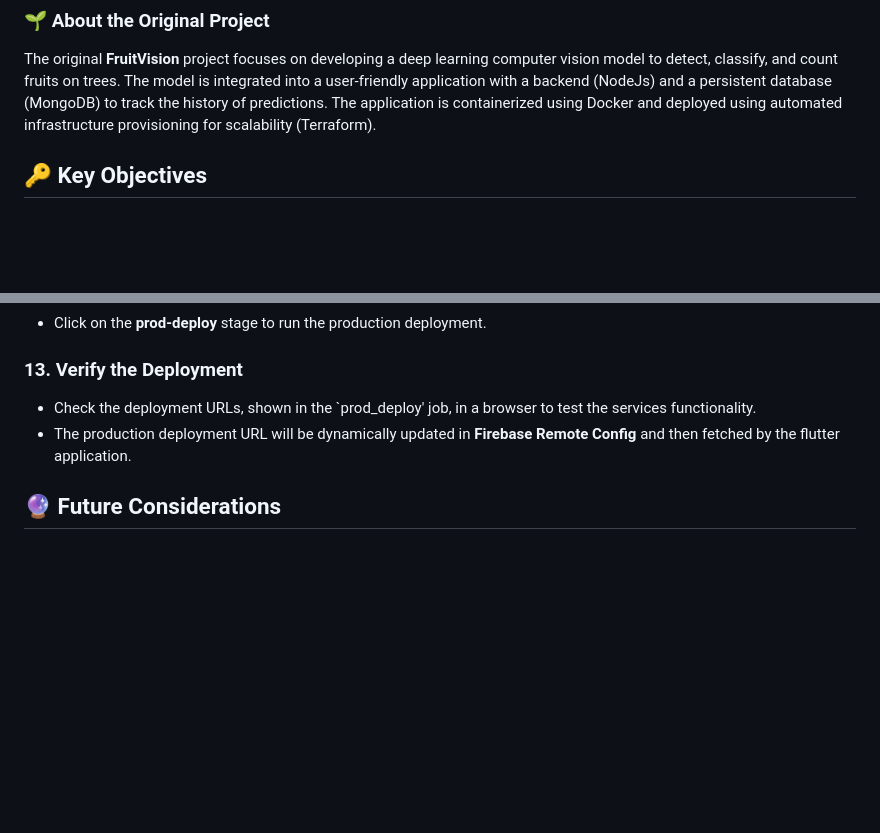
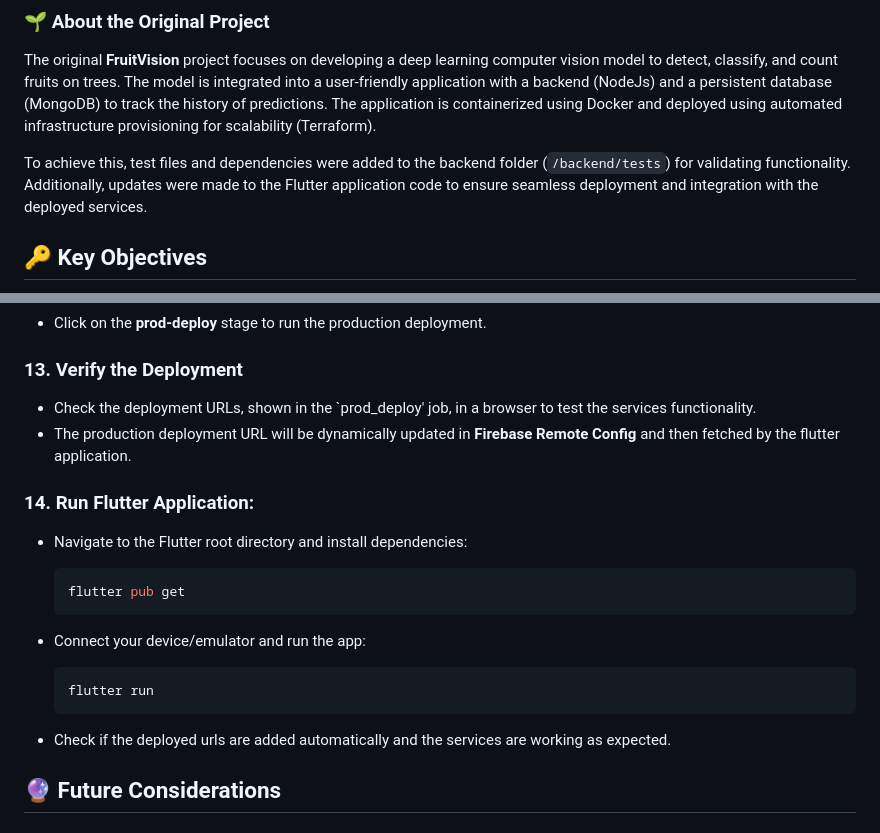
Before and after one commit to hibadaoud/CI-CD-Pipeine-Azure-Kubernetes-For-FruitVision-Application, a Markdown page: README.md, 2 parts joined by grey strips. Drawn GitHub-style; blank space fills up the shorter version.

Commit message:
Flutter application

````diff
--- a/README.md
+++ b/README.md
@@ -28,6 +28,8 @@ This pipeline enhances the original project by automating complex workflows, imp
 ### 🌱 **About the Original Project**
 
 The original **FruitVision** project focuses on developing a deep learning computer vision model to detect, classify, and count fruits on trees. The model is integrated into a user-friendly application with a backend (NodeJs) and a persistent database (MongoDB) to track the history of predictions. The application is containerized using Docker and deployed using automated infrastructure provisioning for scalability (Terraform).
+
+To achieve this, test files and dependencies were added to the backend folder (`/backend/tests`) for validating functionality. Additionally, updates were made to the Flutter application code to ensure seamless deployment and integration with the deployed services.
 
 ## 🔑 **Key Objectives**
 
@@ -212,6 +214,18 @@ Once the `stage-deploy` stage on the `main` branch is successful ✅:
 - Check the deployment URLs, shown in the `prod_deploy' job, in a browser to test the services functionality.
 - The production deployment URL will be dynamically updated in **Firebase Remote Config** and then fetched by the flutter application.
 
+### 14. **Run Flutter Application**:
+   - Navigate to the Flutter root directory and install dependencies:
+     ```bash
+     flutter pub get
+     ```
+
+   - Connect your device/emulator and run the app:
+     ```bash
+     flutter run
+     ```
+   - Check if the deployed urls are added automatically and the services are working as expected.
+
 ## 🔮 Future Considerations
 
 ## 👨‍💻 Project by
````
